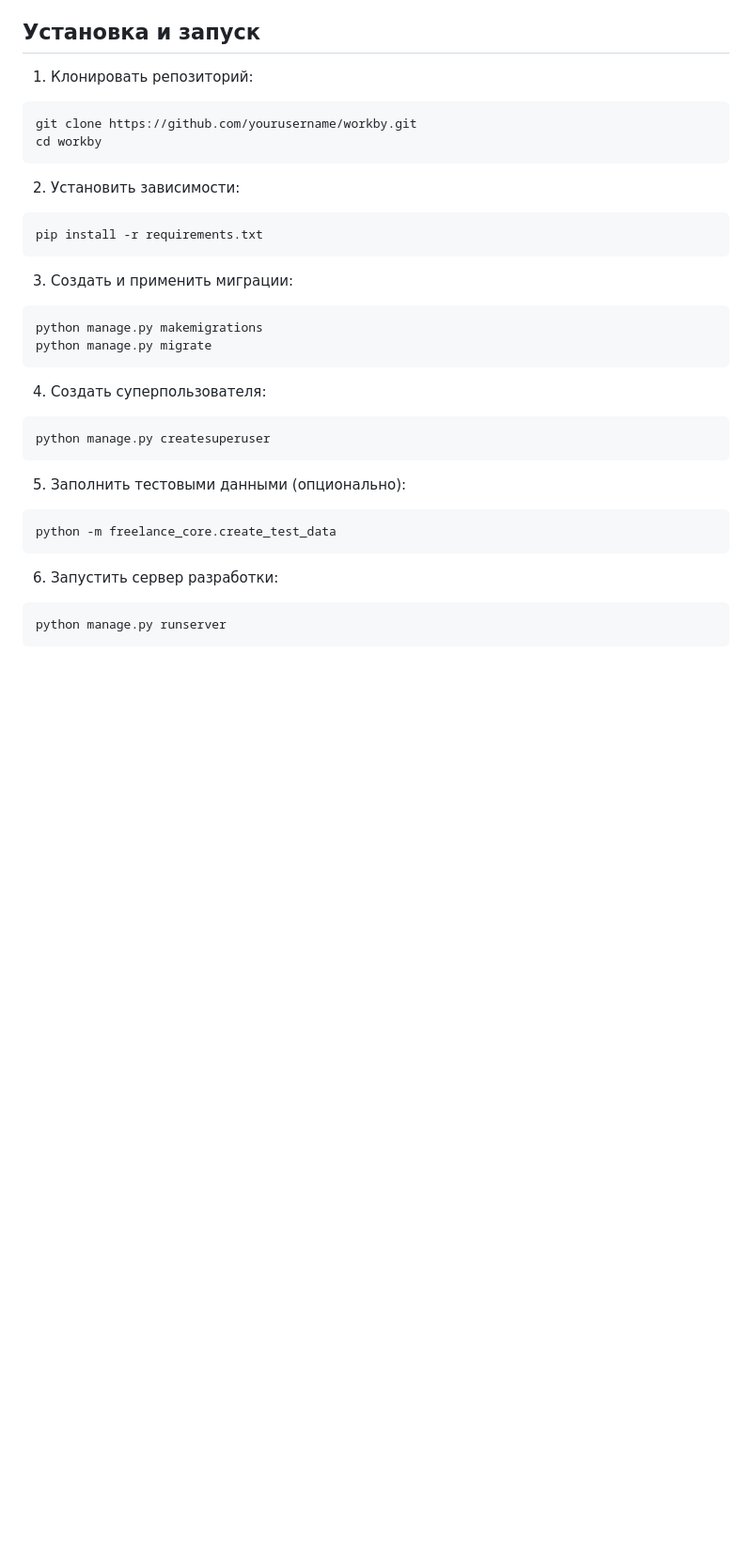
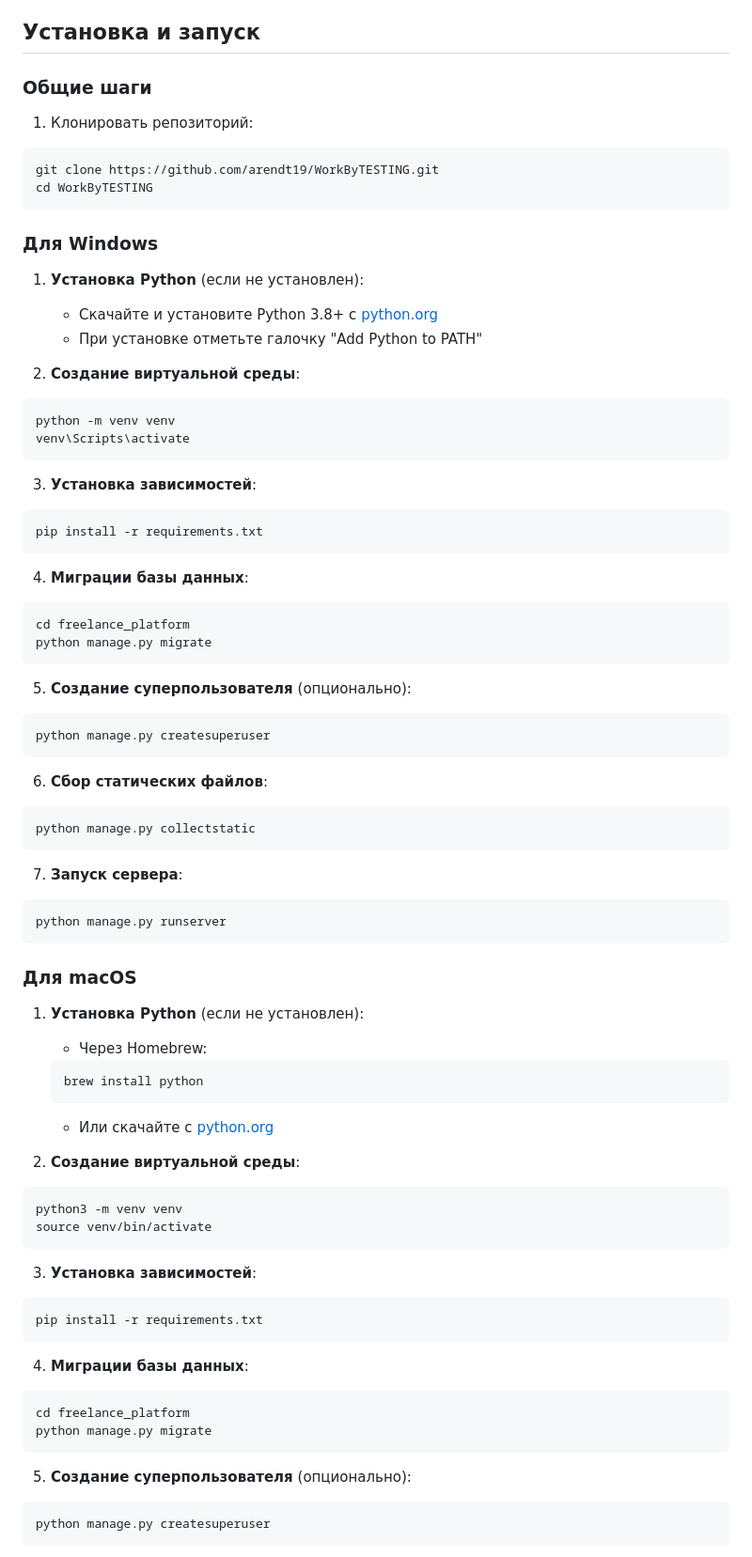
Before and after one commit to arendt19/WorkByTESTING, a Markdown page: README.md, the part around the change printed below. Shown: that part at 94% size. GitHub-like rendering; blank space fills up the shorter version.

Commit message:
Обновление README.md: добавлены инструкции для macOS

````diff
--- a/README.md
+++ b/README.md
@@ -24,35 +24,80 @@ WorkBy - это современная фриланс-платформа, раз
 
 ## Установка и запуск
 
+### Общие шаги
+
 1. Клонировать репозиторий:
 ```
-git clone https://github.com/yourusername/workby.git
-cd workby
+git clone https://github.com/arendt19/WorkByTESTING.git
+cd WorkByTESTING
 ```
 
-2. Установить зависимости:
+### Для Windows
+
+1. **Установка Python** (если не установлен):
+   - Скачайте и установите Python 3.8+ с [python.org](https://www.python.org/downloads/windows/)
+   - При установке отметьте галочку "Add Python to PATH"
+
+2. **Создание виртуальной среды**:
+```
+python -m venv venv
+venv\Scripts\activate
+```
+
+3. **Установка зависимостей**:
 ```
 pip install -r requirements.txt
 ```
 
-3. Создать и применить миграции:
+4. **Миграции базы данных**:
 ```
-python manage.py makemigrations
+cd freelance_platform
 python manage.py migrate
 ```
 
-4. Создать суперпользователя:
+5. **Создание суперпользователя** (опционально):
 ```
 python manage.py createsuperuser
 ```
 
-5. Заполнить тестовыми данными (опционально):
+6. **Сбор статических файлов**:
 ```
-python -m freelance_core.create_test_data
+python manage.py collectstatic
 ```
 
-6. Запустить сервер разработки:
+7. **Запуск сервера**:
 ```
 python manage.py runserver
 ```
 
+### Для macOS
+
+1. **Установка Python** (если не установлен):
+   - Через Homebrew:
+   ```
+   brew install python
+   ```
+   - Или скачайте с [python.org](https://www.python.org/downloads/macos/)
+
+2. **Создание виртуальной среды**:
+```
+python3 -m venv venv
+source venv/bin/activate
+```
+
+3. **Установка зависимостей**:
+```
+pip install -r requirements.txt
+```
+
+4. **Миграции базы данных**:
+```
+cd freelance_platform
+python manage.py migrate
+```
+
+5. **Создание суперпользователя** (опционально):
+```
+python manage.py createsuperuser
+```
+
````
Also changed, not shown: other parts of README.md (+40 -0 lines).
